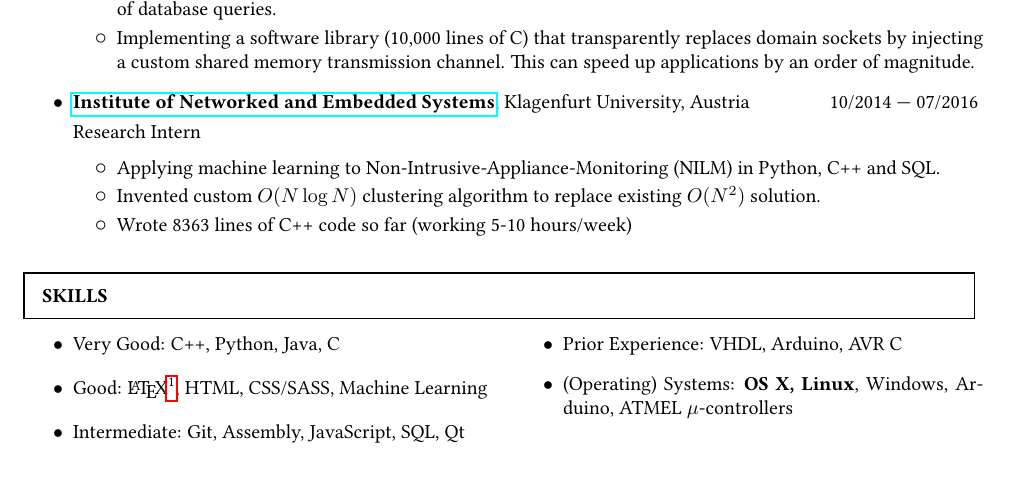
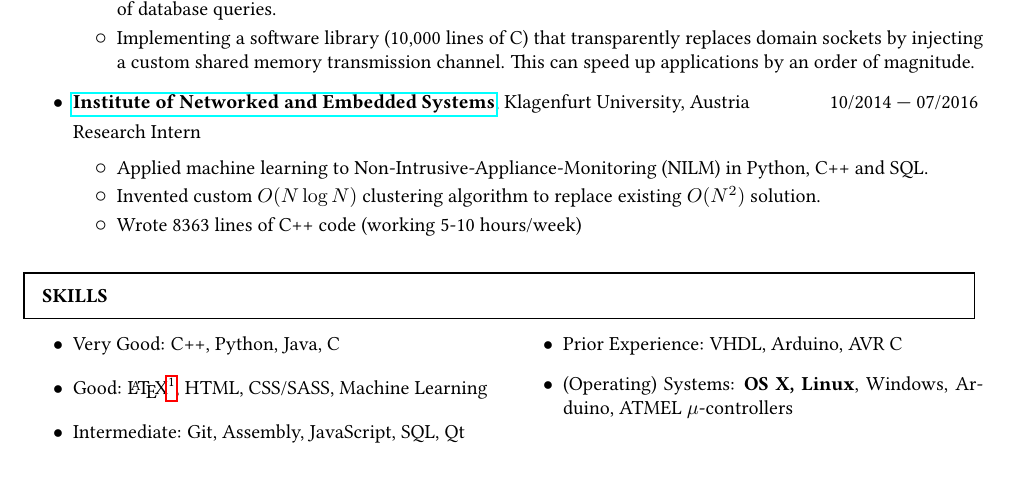
Before and after one commit to peter-can-write/cv, a LaTeX CV (cv.tex): part of the page, cut so that both start at the same text. Compiled offline with pdfLaTeX.

Commit message:
Minor fix to resume

```diff
--- a/cv.tex
+++ b/cv.tex
@@ -45,9 +45,9 @@
 	{\\Research Intern}
 	{10/2014 --- 07/2016}
 
-\item Applying machine learning to Non-Intrusive-Appliance-Monitoring (NILM) in Python, C++ and SQL.
+\item Applied machine learning to Non-Intrusive-Appliance-Monitoring (NILM) in Python, C++ and SQL.
 	\item Invented custom $O(N \log N)$ clustering algorithm to replace existing $O(N^2)$ solution.
-	\item Wrote 8363 lines of C++ code so far (working 5-10 hours/week)
+	\item Wrote 8363 lines of C++ code (working 5-10 hours/week)
 \end{entry}
 
 \section{Skills}{0.9}{0.4}
```
